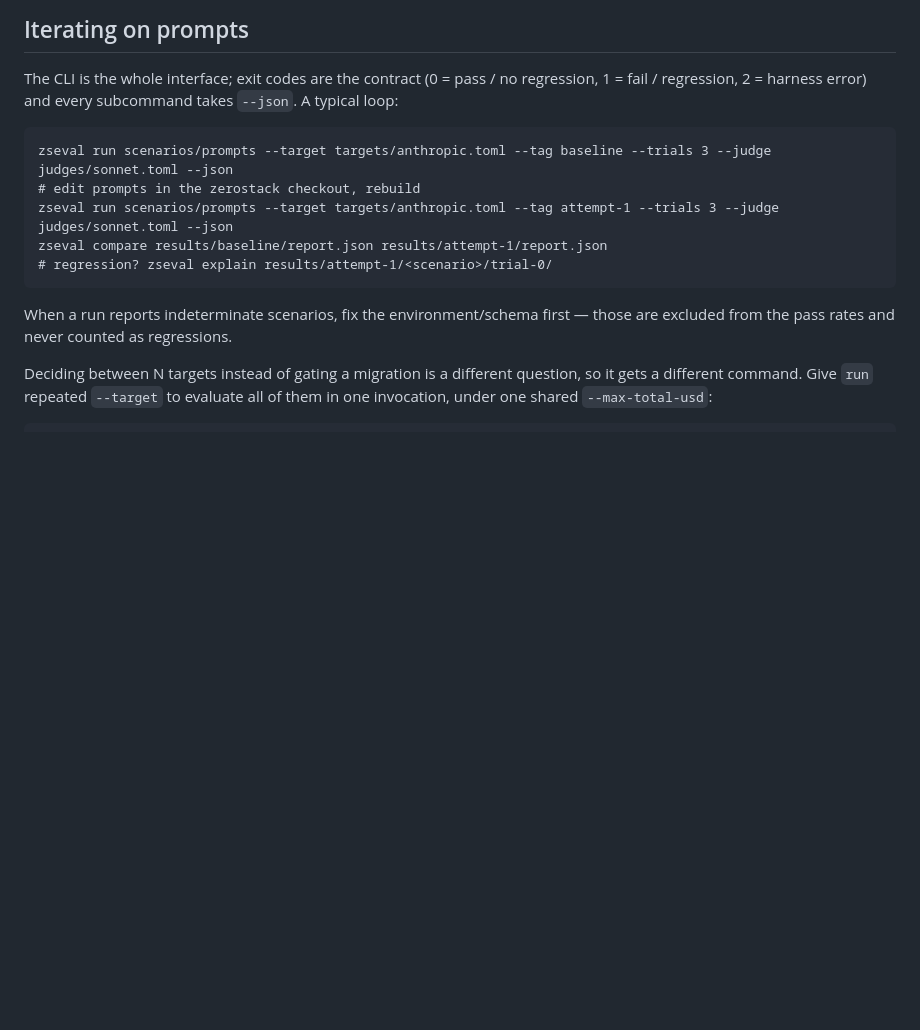
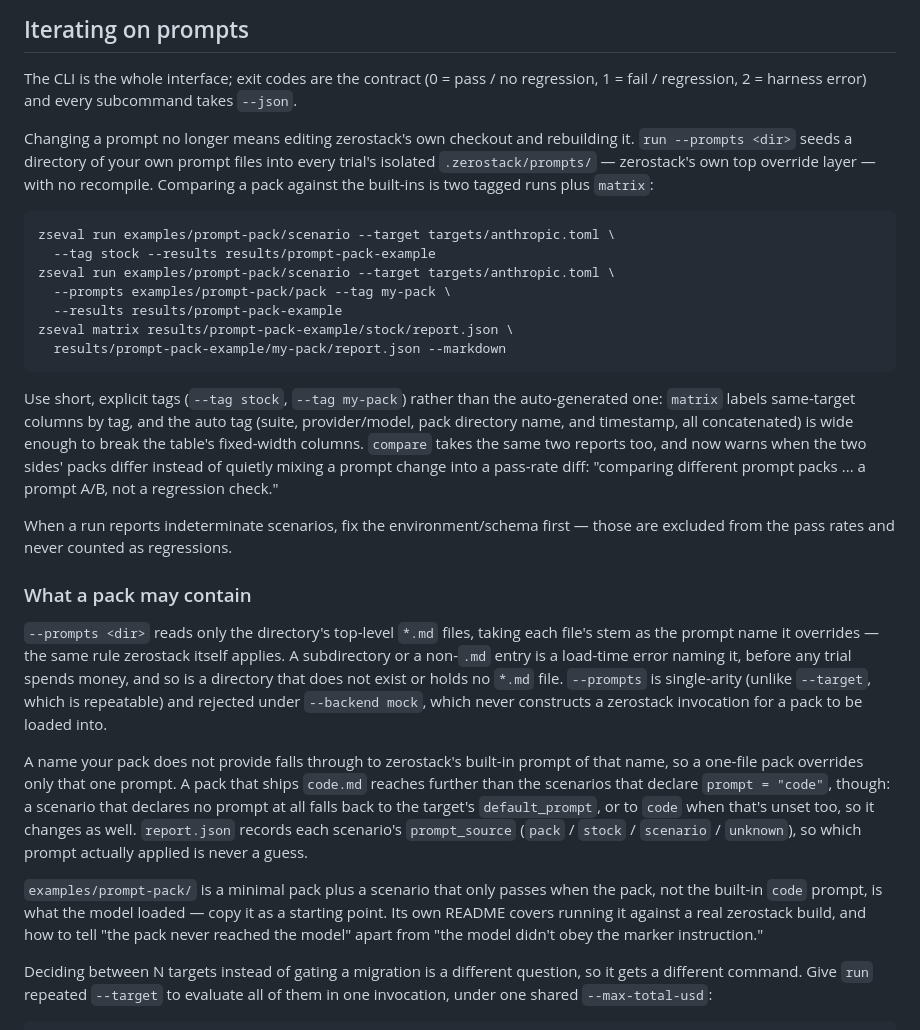
Before and after one commit to xavierforge/zerostack-evals, a Markdown page: README.md, the part around the change. GitHub-like rendering; blank space fills up the shorter version.

Commit message:
docs(readme): document --prompts as the way to iterate on prompts
Replace the "edit the zerostack checkout, rebuild" advice with the
--prompts pack flow: two tagged runs (--tag stock, --tag my-pack) plus
matrix, since matrix labels same-target columns by tag and the
auto-generated tag is wide enough to break the fixed-width table. Also
covers what a pack may contain, that an unmapped name falls through to
the built-in prompt, that a pack shipping code.md reaches scenarios
declaring no prompt too, and points at examples/prompt-pack/ as the
copy-paste starting point.

```diff
--- a/README.md
+++ b/README.md
@@ -262,16 +262,57 @@ feature (in `default` features as of this writing).
 
 The CLI is the whole interface; exit codes are the contract (0 = pass / no
 regression, 1 = fail / regression, 2 = harness error) and every subcommand
-takes `--json`. A typical loop:
+takes `--json`.
 
-    zseval run scenarios/prompts --target targets/anthropic.toml --tag baseline --trials 3 --judge judges/sonnet.toml --json
-    # edit prompts in the zerostack checkout, rebuild
-    zseval run scenarios/prompts --target targets/anthropic.toml --tag attempt-1 --trials 3 --judge judges/sonnet.toml --json
-    zseval compare results/baseline/report.json results/attempt-1/report.json
-    # regression? zseval explain results/attempt-1/<scenario>/trial-0/
+Changing a prompt no longer means editing zerostack's own checkout and
+rebuilding it. `run --prompts <dir>` seeds a directory of your own prompt
+files into every trial's isolated `.zerostack/prompts/` — zerostack's own top
+override layer — with no recompile. Comparing a pack against the built-ins is
+two tagged runs plus `matrix`:
+
+    zseval run examples/prompt-pack/scenario --target targets/anthropic.toml \
+      --tag stock --results results/prompt-pack-example
+    zseval run examples/prompt-pack/scenario --target targets/anthropic.toml \
+      --prompts examples/prompt-pack/pack --tag my-pack \
+      --results results/prompt-pack-example
+    zseval matrix results/prompt-pack-example/stock/report.json \
+      results/prompt-pack-example/my-pack/report.json --markdown
+
+Use short, explicit tags (`--tag stock`, `--tag my-pack`) rather than the
+auto-generated one: `matrix` labels same-target columns by tag, and the auto
+tag (suite, provider/model, pack directory name, and timestamp, all
+concatenated) is wide enough to break the table's fixed-width columns.
+`compare` takes the same two reports too, and now warns when the two sides'
+packs differ instead of quietly mixing a prompt change into a pass-rate diff:
+"comparing different prompt packs ... a prompt A/B, not a regression check."
 
 When a run reports indeterminate scenarios, fix the environment/schema first —
 those are excluded from the pass rates and never counted as regressions.
+
+### What a pack may contain
+
+`--prompts <dir>` reads only the directory's top-level `*.md` files, taking
+each file's stem as the prompt name it overrides — the same rule zerostack
+itself applies. A subdirectory or a non-`.md` entry is a load-time error
+naming it, before any trial spends money, and so is a directory that does not
+exist or holds no `*.md` file. `--prompts` is single-arity (unlike `--target`,
+which is repeatable) and rejected under `--backend mock`, which never
+constructs a zerostack invocation for a pack to be loaded into.
+
+A name your pack does not provide falls through to zerostack's built-in
+prompt of that name, so a one-file pack overrides only that one prompt. A
+pack that ships `code.md` reaches further than the scenarios that declare
+`prompt = "code"`, though: a scenario that declares no prompt at all falls
+back to the target's `default_prompt`, or to `code` when that's unset too, so
+it changes as well. `report.json` records each scenario's `prompt_source`
+(`pack` / `stock` / `scenario` / `unknown`), so which prompt actually applied
+is never a guess.
+
+`examples/prompt-pack/` is a minimal pack plus a scenario that only passes
+when the pack, not the built-in `code` prompt, is what the model loaded —
+copy it as a starting point. Its own README covers running it against a real
+zerostack build, and how to tell "the pack never reached the model" apart
+from "the model didn't obey the marker instruction."
 
 Deciding between N targets instead of gating a migration is a different
 question, so it gets a different command. Give `run` repeated `--target` to
```
Also changed, not shown: 1 other file.
